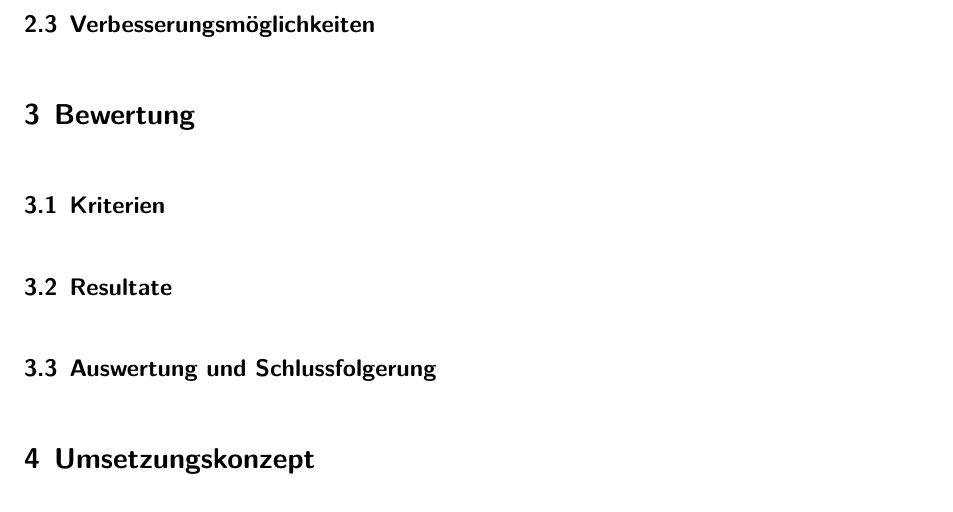
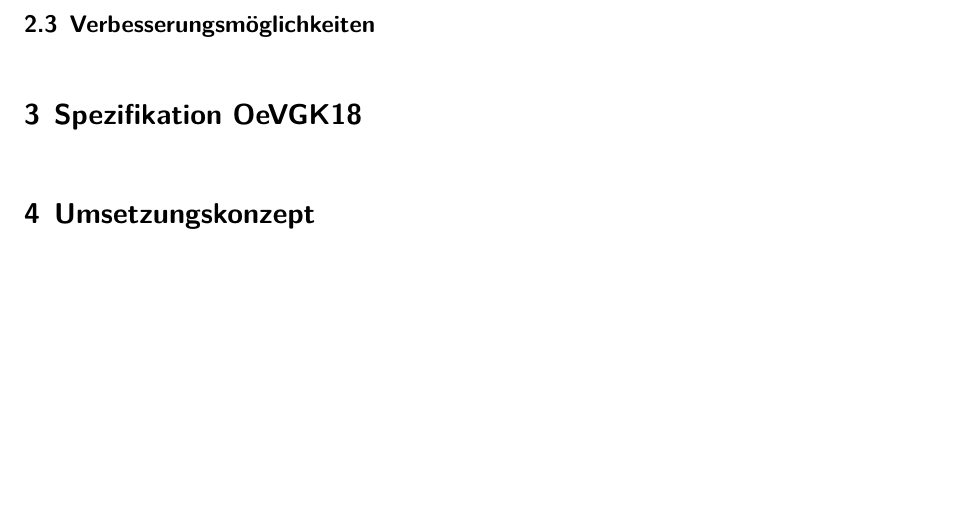
Before and after one commit to ResidenceConan/thesis, a LaTeX thesis (index.tex, which reads technicalreport/evaluation.tex, technicalreport/specification.tex): part of page 22 of 53, cut so that both start at the same text, the shorter picture padded with empty space. Compiled offline with XeLaTeX.

Commit message:
rename evaluation to specification

```diff
--- a/technicalreport/evaluation.tex
+++ /dev/null
@@ -1,20 +0,0 @@
-
-\section{Bewertung}
-\label{Bewertung}
-
-%TODO
-
-\subsection{Kriterien}
-\label{Bewertung:Kriterien}
-
-%TODO
-
-\subsection{Resultate}
-\label{Bewertung:Resultate}
-
-%TODO
-
-\subsection{Auswertung und Schlussfolgerung}
-\label{Bewertung:Auswertung und Schlussfolgerung}
-
-%TODO
--- /dev/null
+++ b/technicalreport/specification.tex
@@ -0,0 +1,5 @@
+
+\section{Spezifikation OeVGK18}
+\label{Spezifikation OeVGK18}
+
+%TODO
```
Also changed, not shown: technicalreport/index.tex (+1 -1 lines).
